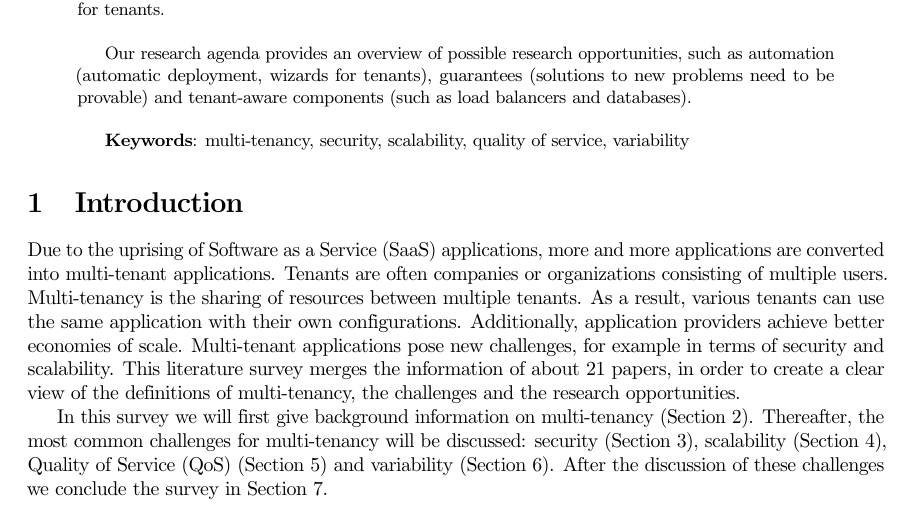
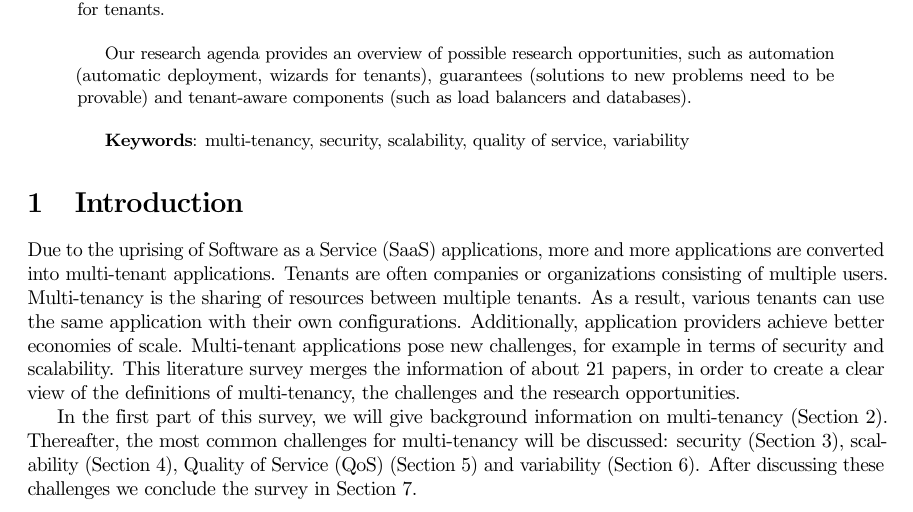
Before and after one commit to hermanbanken/TI3700, a LaTeX paper (paper.tex): part of page 1 of 23, cut so that both start at the same text. Compiled offline with pdfLaTeX.

Commit message:
Suggestions on page 1 of paper by Marleen
Signed-off-by: Herman Banken <hermanbanken@gmail.com>

```diff
--- a/paper.tex
+++ b/paper.tex
@@ -82,7 +82,7 @@ Additionally, application providers achieve better economies of scale.
 Multi-tenant applications pose new challenges, for example in terms of security and scalability.
 This literature survey merges the information of about 21 papers, in order to create a clear view of the definitions of multi-tenancy, the challenges and the research opportunities.
 
-In this survey we will first give background information on multi-tenancy (Section~\ref{sec:bg}). Thereafter, the most common challenges for multi-tenancy will be discussed: security (Section~\ref{sec:security}), scalability (Section~\ref{sec:scalability}), \ac{QoS} (Section~\ref{sec:qos}) and variability (Section~\ref{sec:variability}). After the discussion of these challenges we conclude the survey in Section~\ref{sec:conclusion}.
+In the first part of this survey, we will give background information on multi-tenancy (Section~\ref{sec:bg}). Thereafter, the most common challenges for multi-tenancy will be discussed: security (Section~\ref{sec:security}), scalability (Section~\ref{sec:scalability}), \ac{QoS} (Section~\ref{sec:qos}) and variability (Section~\ref{sec:variability}). After discussing these challenges we conclude the survey in Section~\ref{sec:conclusion}.
 
 \section{Background information}
 \label{sec:bg}
```
